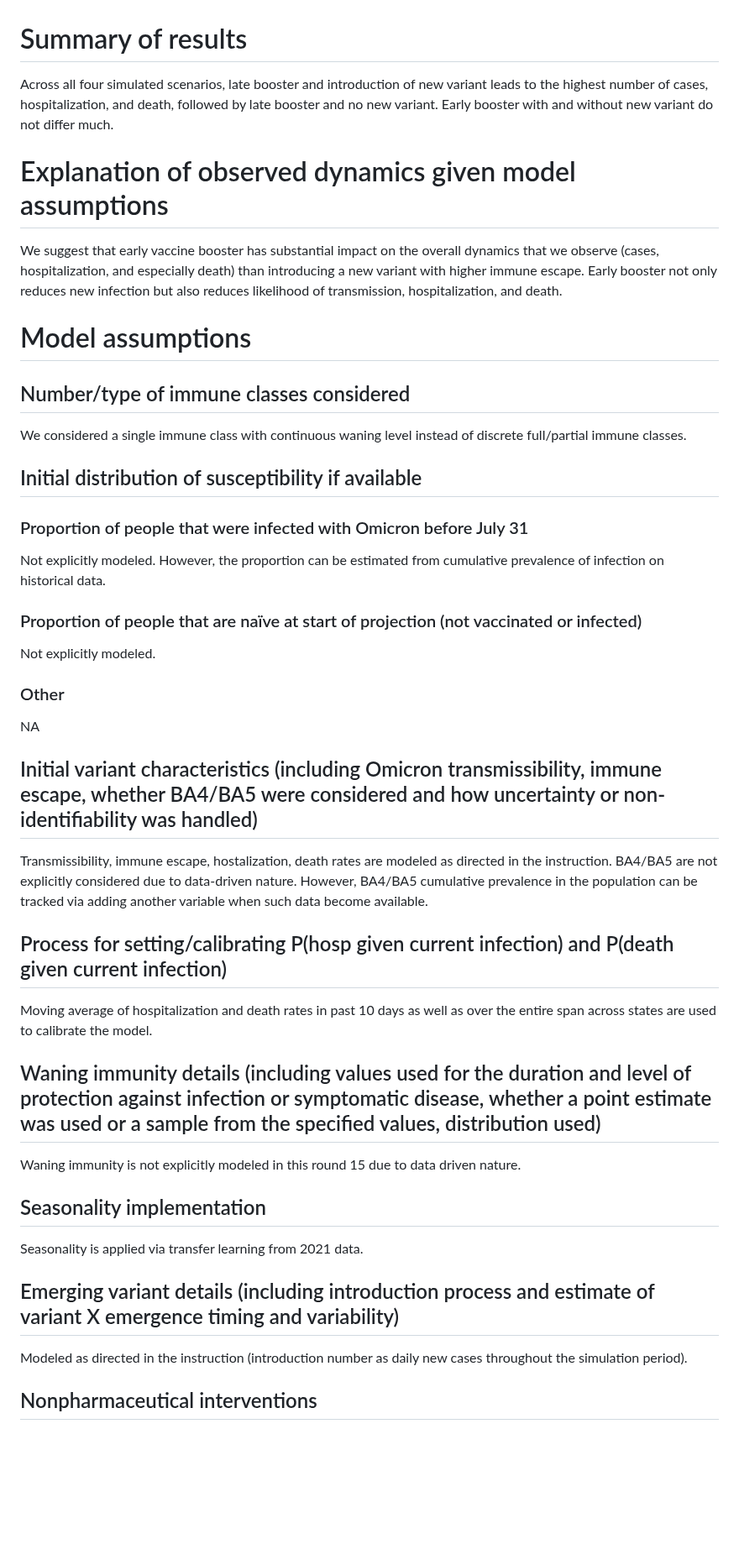
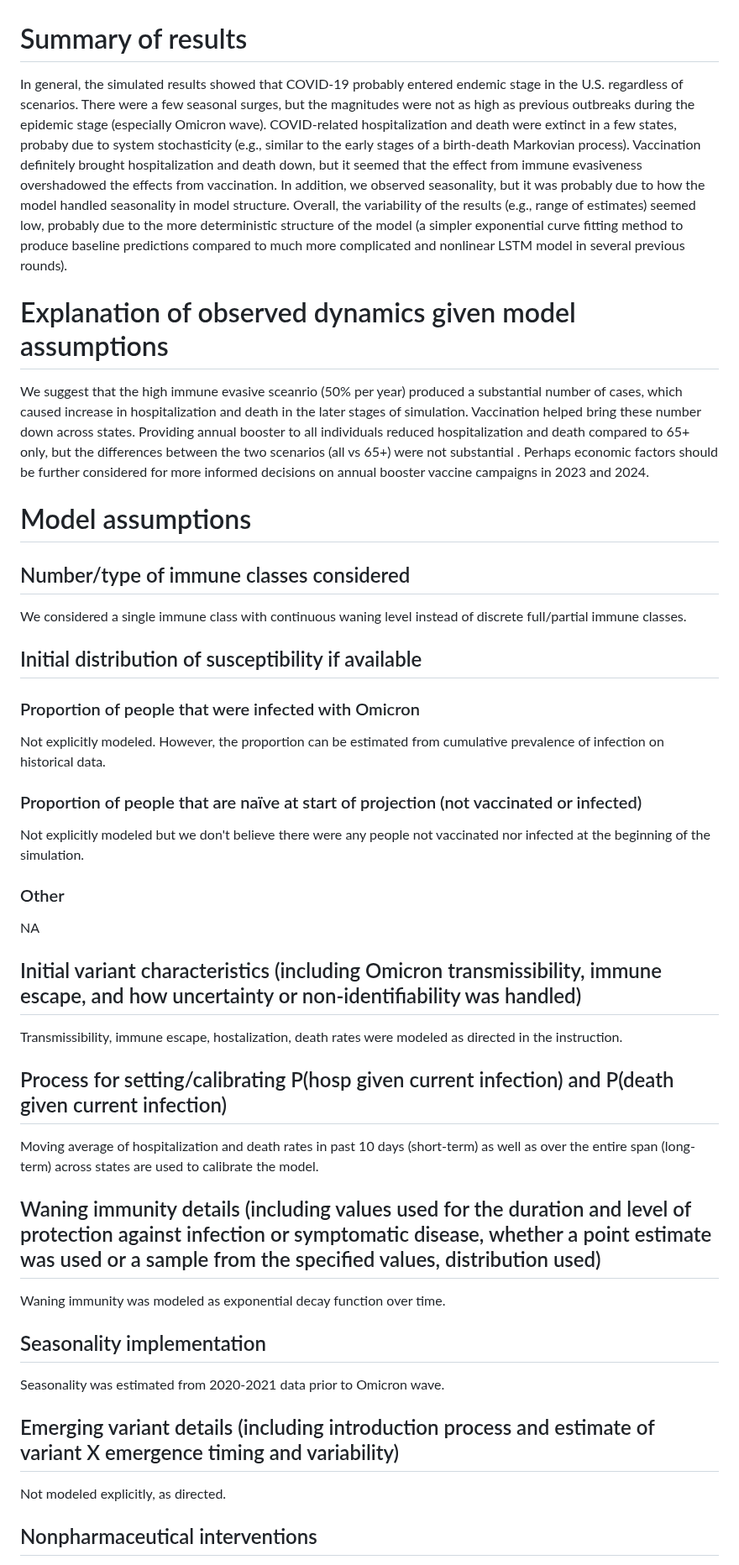
Before and after one commit to midas-network/covid19-scenario-modeling-hub_archive, a Markdown page: data-processed/UNCC-hierbin/2023-04-16-UNCC-Abstract.md, the part around one of its changes. Shown at 84% size. Drawn GitHub-style; blank space fills up the shorter version.

```diff
--- a/data-processed/UNCC-hierbin/2023-04-16-UNCC-Abstract.md
+++ b/data-processed/UNCC-hierbin/2023-04-16-UNCC-Abstract.md
@@ -1,26 +1,26 @@
 
 # Summary of results
-Across all four simulated scenarios, late booster and introduction of new variant leads to the highest number of cases, hospitalization, and death, followed by late booster and no new variant. Early booster with and without new variant do not differ much.
+In general, the simulated results showed that COVID-19 probably entered endemic stage in the U.S. regardless of scenarios. There were a few seasonal surges, but the magnitudes were not as high as previous outbreaks during the epidemic stage (especially Omicron wave). COVID-related hospitalization and death were extinct in a few states, probaby due to system stochasticity (e.g., similar to the early stages of a birth-death Markovian process). Vaccination definitely brought hospitalization and death down, but it seemed that the effect from immune evasiveness overshadowed the effects from vaccination. In addition, we observed seasonality, but it was probably due to how the model handled seasonality in model structure. Overall, the variability of the results (e.g., range of estimates) seemed low, probably due to the more deterministic structure of the model (a simpler exponential curve fitting method to produce baseline predictions compared to much more complicated and nonlinear LSTM model in several previous rounds).
 # Explanation of observed dynamics given model assumptions
-We suggest that early vaccine booster has substantial impact on the overall dynamics that we observe (cases, hospitalization, and especially death) than introducing a new variant with higher immune escape. Early booster not only reduces new infection but also reduces likelihood of transmission, hospitalization, and death.
+We suggest that the high immune evasive sceanrio (50% per year) produced a substantial number of cases, which caused increase in hospitalization and death in the later stages of simulation. Vaccination helped bring these number down across states. Providing annual booster to all individuals reduced hospitalization and death compared to 65+ only, but the differences between the two scenarios (all vs 65+) were not substantial . Perhaps economic factors should be further considered for more informed decisions on annual booster vaccine campaigns in 2023 and 2024.
 # Model assumptions
 ## Number/type of immune classes considered
 We considered a single immune class with continuous waning level instead of discrete full/partial immune classes.
 ## Initial distribution of susceptibility if available
-### Proportion of people that were infected with Omicron before July 31
+### Proportion of people that were infected with Omicron
 Not explicitly modeled. However, the proportion can be estimated from cumulative prevalence of infection on historical data.
 ### Proportion of people that are naïve at start of projection (not vaccinated or infected)
-Not explicitly modeled.
+Not explicitly modeled but we don't believe there were any people not vaccinated nor infected at the beginning of the simulation.
 ### Other
 NA
-## Initial variant characteristics (including Omicron transmissibility, immune escape, whether BA4/BA5 were considered and how uncertainty or non-identifiability was handled)
-Transmissibility, immune escape, hostalization, death rates are modeled as directed in the instruction. BA4/BA5 are not explicitly considered due to data-driven nature. However, BA4/BA5 cumulative prevalence in the population can be tracked via adding another variable when such data become available.
+## Initial variant characteristics (including Omicron transmissibility, immune escape, and how uncertainty or non-identifiability was handled)
+Transmissibility, immune escape, hostalization, death rates were modeled as directed in the instruction.
 ## Process for setting/calibrating P(hosp given current infection) and P(death given current infection)
-Moving average of hospitalization and death rates in past 10 days as well as over the entire span across states are used to calibrate the model.
+Moving average of hospitalization and death rates in past 10 days (short-term) as well as over the entire span (long-term) across states are used to calibrate the model.
 ## Waning immunity details (including values used for the duration and level of protection against infection or symptomatic disease, whether a point estimate was used or a sample from the specified values, distribution used)
-Waning immunity is not explicitly modeled in this round 15 due to data driven nature.
+Waning immunity was modeled as exponential decay function over time.
 ## Seasonality implementation
-Seasonality is applied via transfer learning from 2021 data.
+Seasonality was estimated from 2020-2021 data prior to Omicron wave.
 ## Emerging variant details (including introduction process and estimate of variant X emergence timing and variability)
-Modeled as directed in the instruction (introduction number as daily new cases throughout the simulation period).
+Not modeled explicitly, as directed.
 ## Nonpharmaceutical interventions
```
Also changed, not shown: other parts of data-processed/UNCC-hierbin/2023-04-16-UNCC-Abstract.md (+3 -3 lines).
